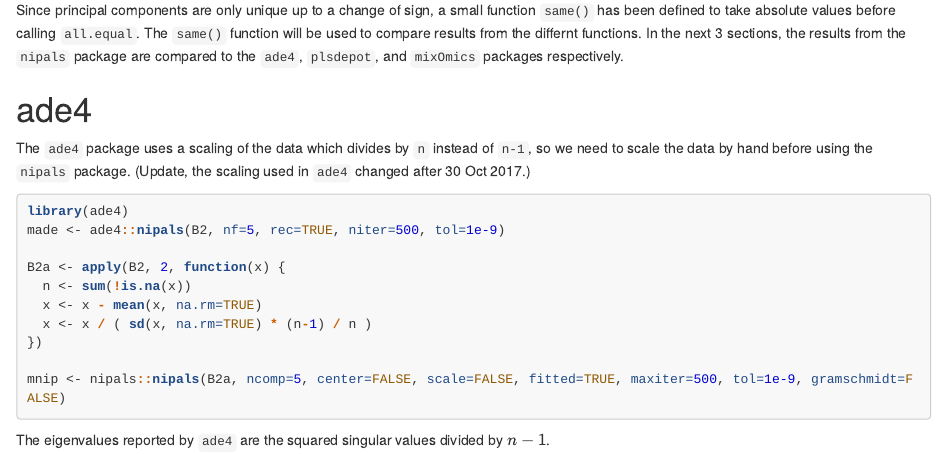
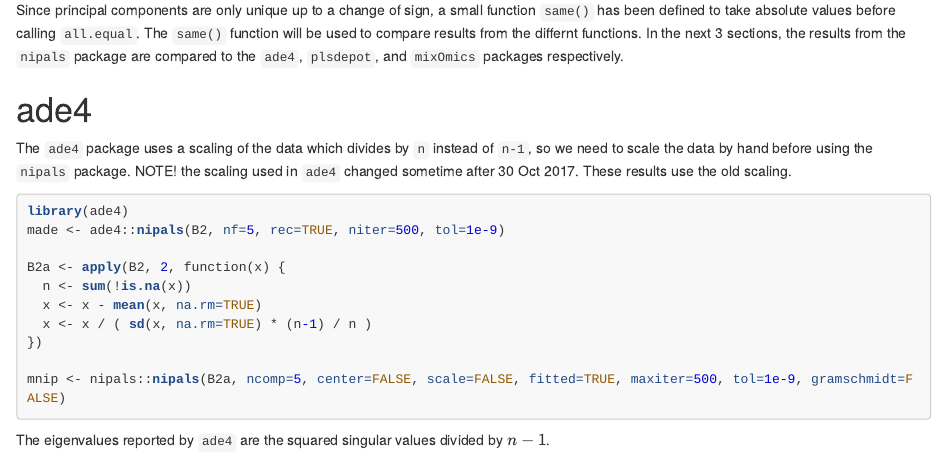
Before and after one commit to kwstat/nipals, an R Markdown document (vignettes/nipals_comparisons.Rmd): the page in a window 1100 px wide, from 720 px down. The pictures show the output file vignettes/nipals_comparisons.html that the author committed with the source, opened offline.

Commit message:
vignette tweaks

````diff
--- a/vignettes/nipals_comparisons.Rmd
+++ b/vignettes/nipals_comparisons.Rmd
@@ -45,7 +45,7 @@ Since principal components are only unique up to a change of sign, a small funct
 
 # ade4
 
-The `ade4` package uses a scaling of the data which divides by `n` instead of `n-1`, so we need to scale the data by hand before using the `nipals` package. (Update, the scaling used in `ade4` changed after 30 Oct 2017.)
+The `ade4` package uses a scaling of the data which divides by `n` instead of `n-1`, so we need to scale the data by hand before using the `nipals` package. NOTE! the scaling used in `ade4` changed sometime after 30 Oct 2017. These results use the old scaling.
 
 ```{r, eval=FALSE}
 library(ade4)
````
Also changed, not shown: vignettes/nipals_optimization.Rmd (+1 -2 lines), vignettes/nipals_algorithm.html, vignettes/nipals_comparisons.html, vignettes/nipals_optimization.html.
